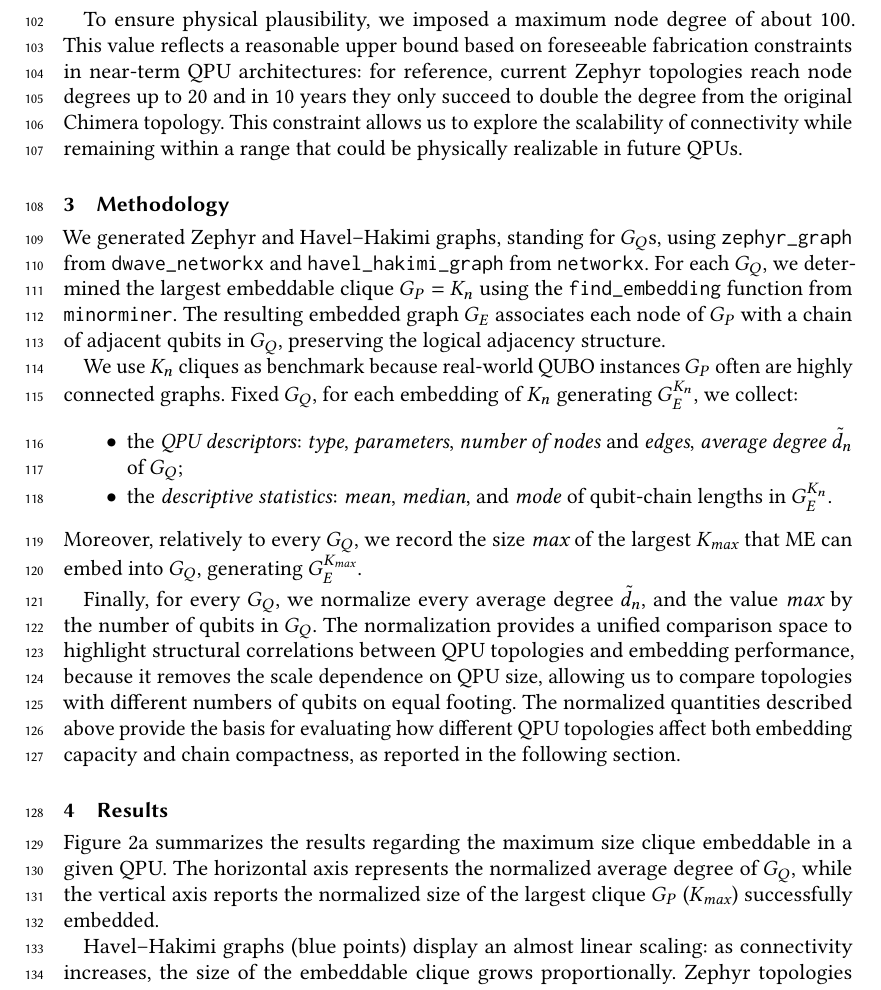
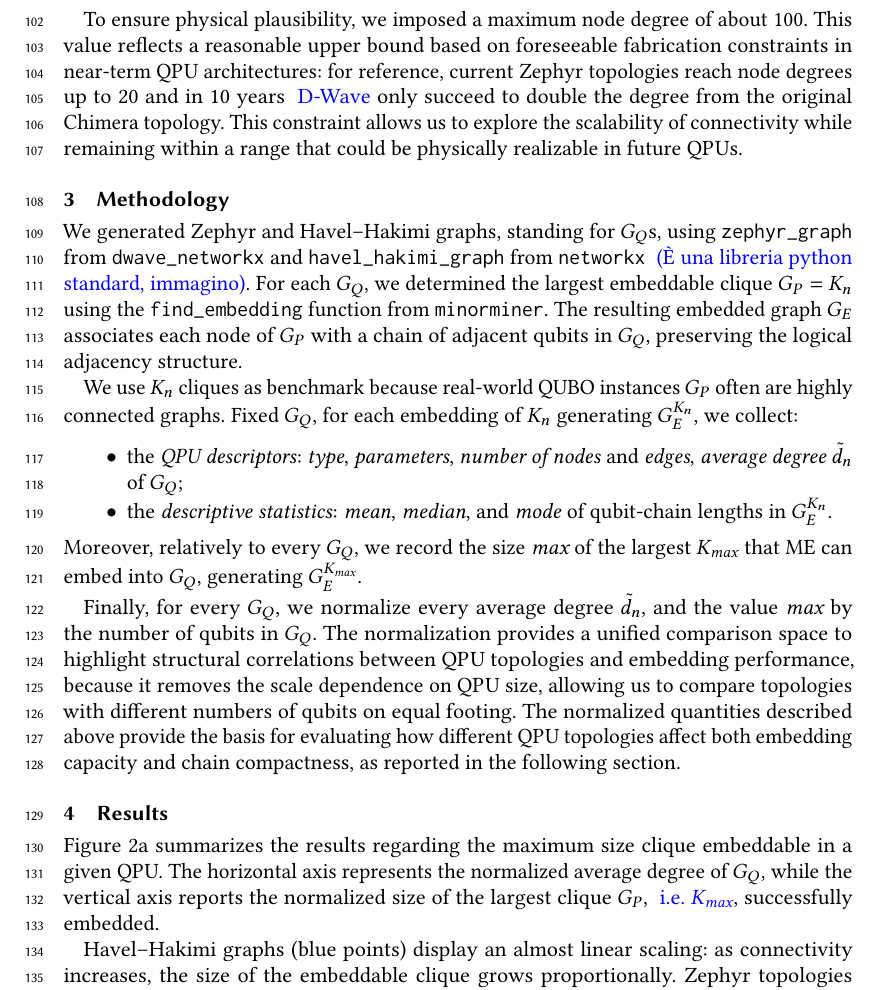
Before and after one commit to mariobifulco/MindTheGraph, a LaTeX paper (report/reportMtG.tex): part of page 4 of 6, cut so that both start at the same text. Compiled offline with pdfLaTeX.

Commit message:
Questa versione mi pare una buona candidata da mandare. Ho lasciato cose in blu, ignorabili, alle linee: 105 110 132

```diff
--- a/report/reportMtG.tex
+++ b/report/reportMtG.tex
@@ -18,9 +18,9 @@
 
 % NOTES CMDS
 % \usepackage{ulem}
-% \newcommand{\LH}[1]{\textcolor{blue}{{ #1}}}
+\newcommand{\LH}[1]{\textcolor{blue}{{ #1}}}
 % \newcommand{\LHs}[1]{\textcolor{blue}{\sout {#1}}}
-% \newcommand{\MH}[1]{\textcolor{red}{{ #1}}}
+\newcommand{\MH}[1]{\textcolor{red}{{ #1}}}
 % \newcommand{\MHs}[1]{\textcolor{red}{\sout {#1}}}
 % END NOTES CMDS
 
@@ -147,12 +147,14 @@ We generated regular instances with $deg \in \{5+25k \mid k=0,\dots,4\}$ and $nu
 These parameters were chosen so that Havel–Hakimi graphs cover approximately the same ranges of size and average degree as the Zephyr graphs, allowing a fair comparison in terms of expressive power.
 
 To ensure physical plausibility, we imposed a maximum node degree of about 100.
-This value reflects a reasonable upper bound based on foreseeable fabrication constraints in near-term QPU architectures: for reference, current Zephyr topologies reach node degrees up to 20 and in 10 years they only succeed to double the degree from the original Chimera topology.
+This value reflects a reasonable upper bound based on foreseeable fabrication constraints in near-term QPU architectures: for reference, current Zephyr topologies reach node degrees up to 20 and in 10 years
+%they}
+\LH{D-Wave} only succeed to double the degree from the original Chimera topology.
 This constraint allows us to explore the scalability of connectivity while remaining within a range that could be physically realizable in future QPUs.
 
 \section{Methodology}
 
-We generated Zephyr and Havel–Hakimi graphs, standing for $G_Q$s, using \texttt{zephyr\_graph} from \texttt{dwave\_networkx} and \texttt{havel\_hakimi\_graph} from \texttt{networkx}.
+We generated Zephyr and Havel–Hakimi graphs, standing for $G_Q$s, using \texttt{zephyr\_graph} from \texttt{dwave\_networkx} and \texttt{havel\_hakimi\_graph} from \texttt{networkx} \LH{(È una libreria python standard, immagino)}.
 For each $G_Q$, we determined the largest embeddable clique $G_P = K_n$ using the \texttt{find\_embedding} function from \texttt{minorminer}.
 The resulting embedded graph $G_E$ associates each node of $G_P$ with a chain of adjacent qubits in $G_Q$, preserving the logical adjacency structure.
 
@@ -189,7 +191,7 @@ The normalized quantities described above provide the basis for evaluating how d
 \end{figure}
 
 Figure~\ref{fig:zephyr_vs_hh} summarizes the results regarding the maximum size clique embeddable in a given QPU.
-The horizontal axis represents the normalized average degree of $G_Q$, while the vertical axis reports the normalized size of the largest clique $G_P$ ($K_{\operatorname{\textit{max}}}$) successfully embedded.
+The horizontal axis represents the normalized average degree of $G_Q$, while the vertical axis reports the normalized size of the largest clique $G_P$, \LH{i.e. $K_{\operatorname{\textit{max}}}$}, successfully embedded.
 
 Havel–Hakimi graphs (blue points) display an almost linear scaling: as connectivity increases, the size of the embeddable clique grows proportionally.
 Zephyr topologies (red points) exhibit a sublinear trend—highly expressive at low degrees but saturating as connectivity increases.
```
